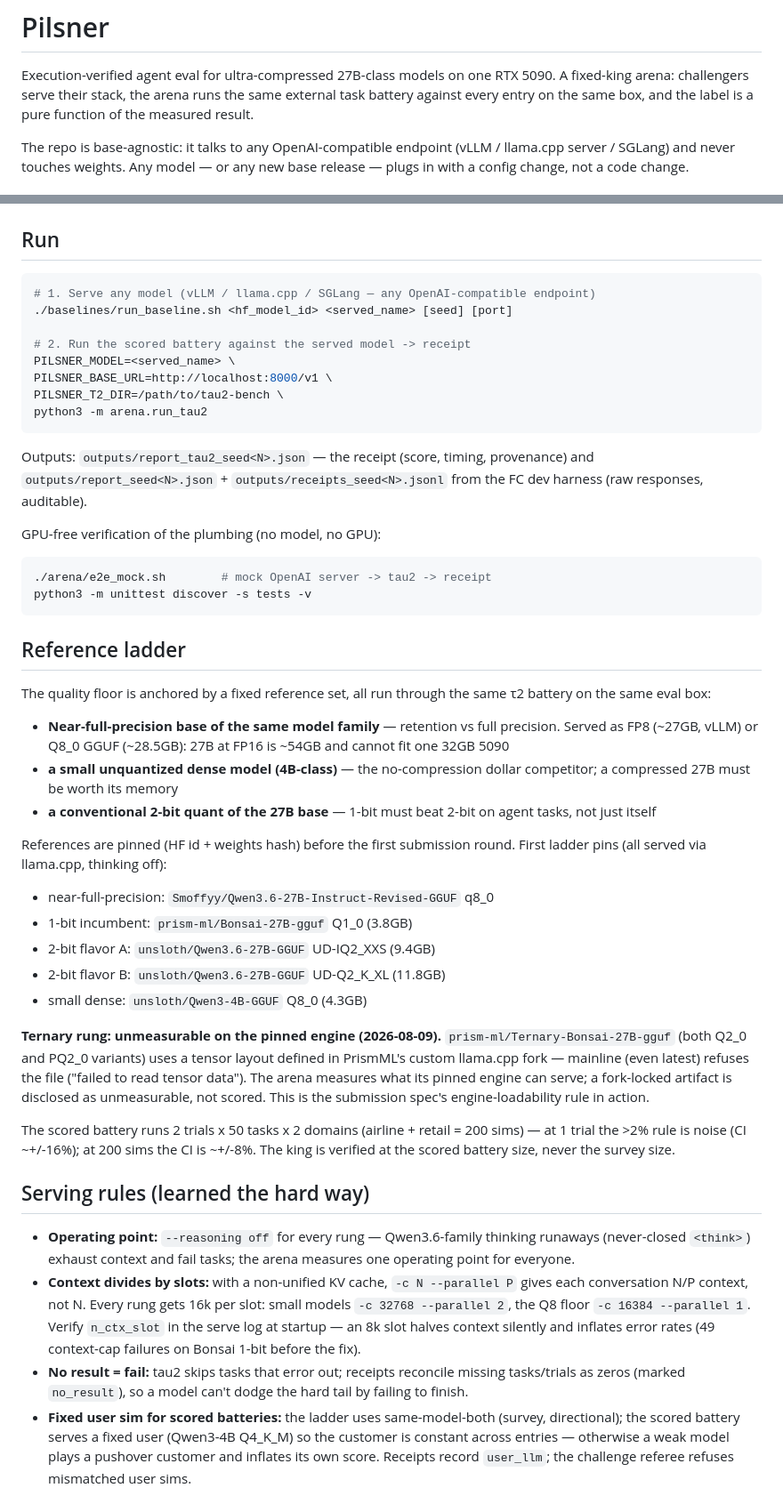
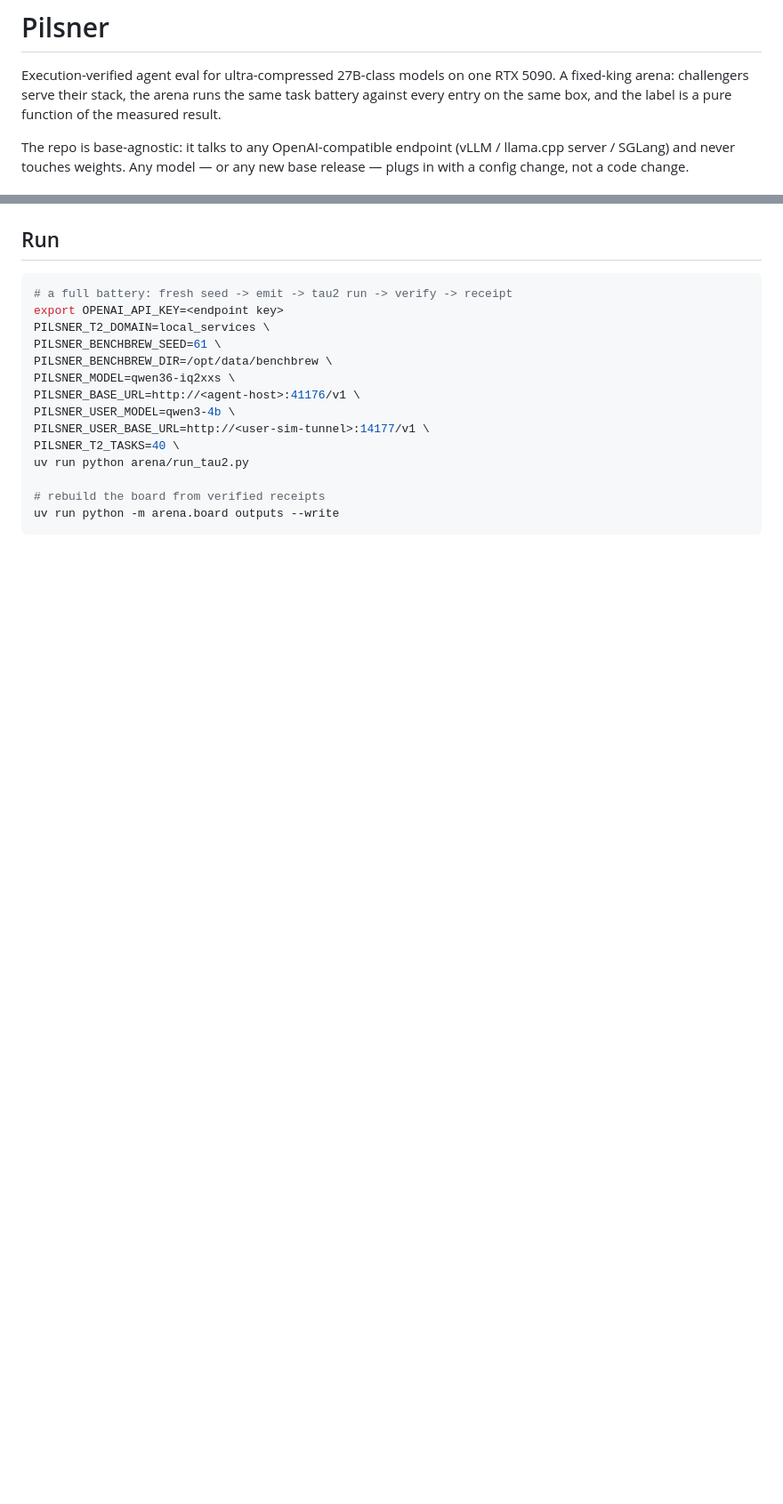
Before and after one commit to buckZz7/pilsner, a Markdown page: README.md, 2 parts joined by grey strips. Shown at 89% size. GitHub-like rendering; blank space fills up the shorter version.

````diff
--- a/README.md
+++ b/README.md
@@ -2,8 +2,8 @@
 
 Execution-verified agent eval for ultra-compressed 27B-class models on one
 RTX 5090. A fixed-king arena: challengers serve their stack, the arena runs
-the same external task battery against every entry on the same box, and the
-label is a pure function of the measured result.
+the same task battery against every entry on the same box, and the label is
+a pure function of the measured result.
 
 The repo is base-agnostic: it talks to any OpenAI-compatible endpoint
 (vLLM / llama.cpp server / SGLang) and never touches weights. Any model —
@@ -97,78 +119,19 @@ test: an entity-memory adapter that re-surfaces the derived ID
 ## Run
 
 ```bash
-# 1. Serve any model (vLLM / llama.cpp / SGLang — any OpenAI-compatible endpoint)
-./baselines/run_baseline.sh <hf_model_id> <served_name> [seed] [port]
+# a full battery: fresh seed -> emit -> tau2 run -> verify -> receipt
+export OPENAI_API_KEY=<endpoint key>
+PILSNER_T2_DOMAIN=local_services \
+PILSNER_BENCHBREW_SEED=61 \
+PILSNER_BENCHBREW_DIR=/opt/data/benchbrew \
+PILSNER_MODEL=qwen36-iq2xxs \
+PILSNER_BASE_URL=http://<agent-host>:41176/v1 \
+PILSNER_USER_MODEL=qwen3-4b \
+PILSNER_USER_BASE_URL=http://<user-sim-tunnel>:14177/v1 \
+PILSNER_T2_TASKS=40 \
+uv run python arena/run_tau2.py
 
-# 2. Run the scored battery against the served model -> receipt
-PILSNER_MODEL=<served_name> \
-PILSNER_BASE_URL=http://localhost:8000/v1 \
-PILSNER_T2_DIR=/path/to/tau2-bench \
-python3 -m arena.run_tau2
+# rebuild the board from verified receipts
+uv run python -m arena.board outputs --write
 ```
 
-Outputs: `outputs/report_tau2_seed<N>.json` — the receipt (score, timing,
-provenance) and `outputs/report_seed<N>.json` + `outputs/receipts_seed<N>.jsonl`
-from the FC dev harness (raw responses, auditable).
-
-GPU-free verification of the plumbing (no model, no GPU):
-
-```bash
-./arena/e2e_mock.sh        # mock OpenAI server -> tau2 -> receipt
-python3 -m unittest discover -s tests -v
-```
-
-## Reference ladder
-
-The quality floor is anchored by a fixed reference set, all run through the
-same τ2 battery on the same eval box:
-
-- **Near-full-precision base of the same model family** — retention vs full precision. Served as FP8 (~27GB, vLLM) or Q8_0 GGUF (~28.5GB): 27B at FP16 is ~54GB and cannot fit one 32GB 5090
-- **a small unquantized dense model (4B-class)** — the no-compression
-  dollar competitor; a compressed 27B must be worth its memory
-- **a conventional 2-bit quant of the 27B base** — 1-bit must beat 2-bit
-  on agent tasks, not just itself
-
-References are pinned (HF id + weights hash) before the first submission
-round. First ladder pins (all served via llama.cpp, thinking off):
-
-- near-full-precision: `Smoffyy/Qwen3.6-27B-Instruct-Revised-GGUF` q8_0
-- 1-bit incumbent: `prism-ml/Bonsai-27B-gguf` Q1_0 (3.8GB)
-- 2-bit flavor A: `unsloth/Qwen3.6-27B-GGUF` UD-IQ2_XXS (9.4GB)
-- 2-bit flavor B: `unsloth/Qwen3.6-27B-GGUF` UD-Q2_K_XL (11.8GB)
-- small dense: `unsloth/Qwen3-4B-GGUF` Q8_0 (4.3GB)
-
-**Ternary rung: unmeasurable on the pinned engine (2026-08-09).**
-`prism-ml/Ternary-Bonsai-27B-gguf` (both Q2_0 and PQ2_0 variants) uses a
-tensor layout defined in PrismML's custom llama.cpp fork — mainline
-(even latest) refuses the file ("failed to read tensor data"). The
-arena measures what its pinned engine can serve; a fork-locked artifact
-is disclosed as unmeasurable, not scored. This is the submission
-spec's engine-loadability rule in action.
-
-The scored battery runs 2 trials x 50 tasks x 2 domains (airline +
-retail = 200 sims) — at 1 trial the >2% rule is noise (CI ~+/-16%);
-at 200 sims the CI is ~+/-8%. The king is verified at the scored
-battery size, never the survey size.
-
-## Serving rules (learned the hard way)
-
-- **Operating point:** `--reasoning off` for every rung — Qwen3.6-family
-  thinking runaways (never-closed `<think>`) exhaust context and fail
-  tasks; the arena measures one operating point for everyone.
-- **Context divides by slots:** with a non-unified KV cache,
-  `-c N --parallel P` gives each conversation N/P context, not N.
-  Every rung gets 16k per slot: small models `-c 32768 --parallel 2`,
-  the Q8 floor `-c 16384 --parallel 1`. Verify `n_ctx_slot` in the serve
-  log at startup — an 8k slot halves context silently and inflates error
-  rates (49 context-cap failures on Bonsai 1-bit before the fix).
-- **No result = fail:** tau2 skips tasks that error out; receipts
-  reconcile missing tasks/trials as zeros (marked `no_result`), so a
-  model can't dodge the hard tail by failing to finish.
-- **Fixed user sim for scored batteries:** the ladder uses same-model-both
-  (survey, directional); the scored battery serves a fixed user
-  (Qwen3-4B Q4_K_M) so the customer is constant across entries —
-  otherwise a weak model plays a pushover customer and inflates its own
-  score. Receipts record `user_llm`; the challenge referee refuses
-  mismatched user sims.
-
````
Also changed, not shown: other parts of README.md (+67 -65 lines).
